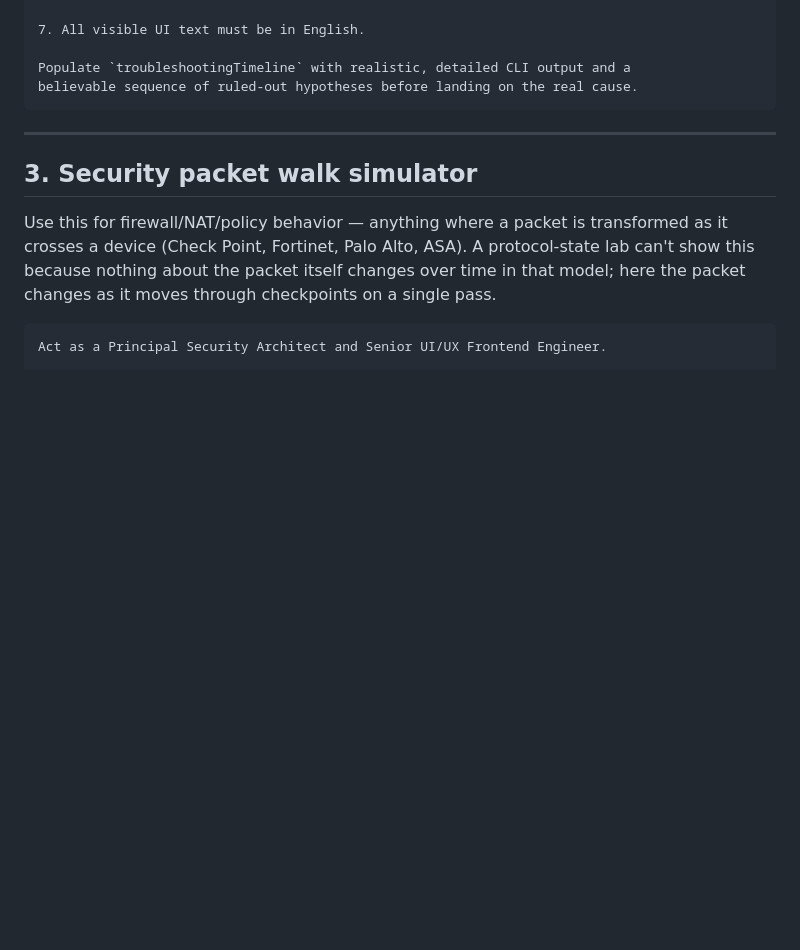
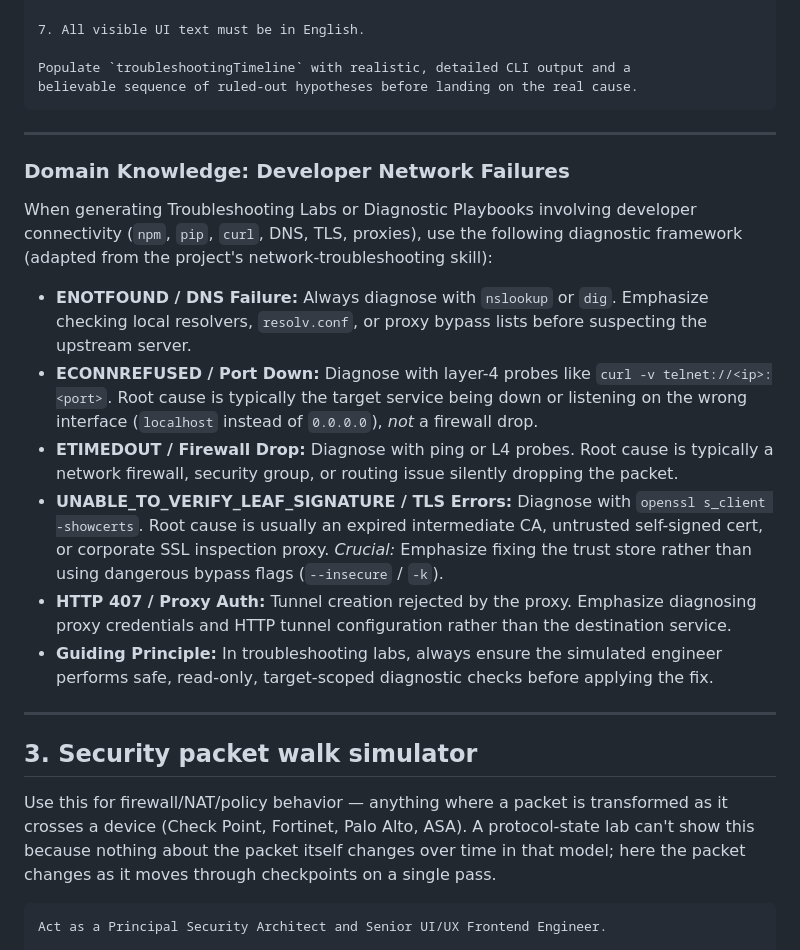
Before and after one commit to duc-mt/networking-lab, a Markdown page: docs/prompt-templates.md, the part around the change. Rendered like a GitHub page; blank space fills up the shorter version.

````diff
--- a/docs/prompt-templates.md
+++ b/docs/prompt-templates.md
@@ -238,6 +238,20 @@ Requirements:
 Populate `troubleshootingTimeline` with realistic, detailed CLI output and a
 believable sequence of ruled-out hypotheses before landing on the real cause.
 ```
+
+---
+
+
+### Domain Knowledge: Developer Network Failures
+
+When generating Troubleshooting Labs or Diagnostic Playbooks involving developer connectivity (`npm`, `pip`, `curl`, DNS, TLS, proxies), use the following diagnostic framework (adapted from the project's network-troubleshooting skill):
+
+- **ENOTFOUND / DNS Failure:** Always diagnose with `nslookup` or `dig`. Emphasize checking local resolvers, `resolv.conf`, or proxy bypass lists before suspecting the upstream server.
+- **ECONNREFUSED / Port Down:** Diagnose with layer-4 probes like `curl -v telnet://<ip>:<port>`. Root cause is typically the target service being down or listening on the wrong interface (`localhost` instead of `0.0.0.0`), *not* a firewall drop.
+- **ETIMEDOUT / Firewall Drop:** Diagnose with ping or L4 probes. Root cause is typically a network firewall, security group, or routing issue silently dropping the packet.
+- **UNABLE_TO_VERIFY_LEAF_SIGNATURE / TLS Errors:** Diagnose with `openssl s_client -showcerts`. Root cause is usually an expired intermediate CA, untrusted self-signed cert, or corporate SSL inspection proxy. *Crucial:* Emphasize fixing the trust store rather than using dangerous bypass flags (`--insecure` / `-k`).
+- **HTTP 407 / Proxy Auth:** Tunnel creation rejected by the proxy. Emphasize diagnosing proxy credentials and HTTP tunnel configuration rather than the destination service.
+- **Guiding Principle:** In troubleshooting labs, always ensure the simulated engineer performs safe, read-only, target-scoped diagnostic checks before applying the fix.
 
 ---
 
````
Also changed, not shown: docs/prompt-scenarios.md (+14 -0 lines).
